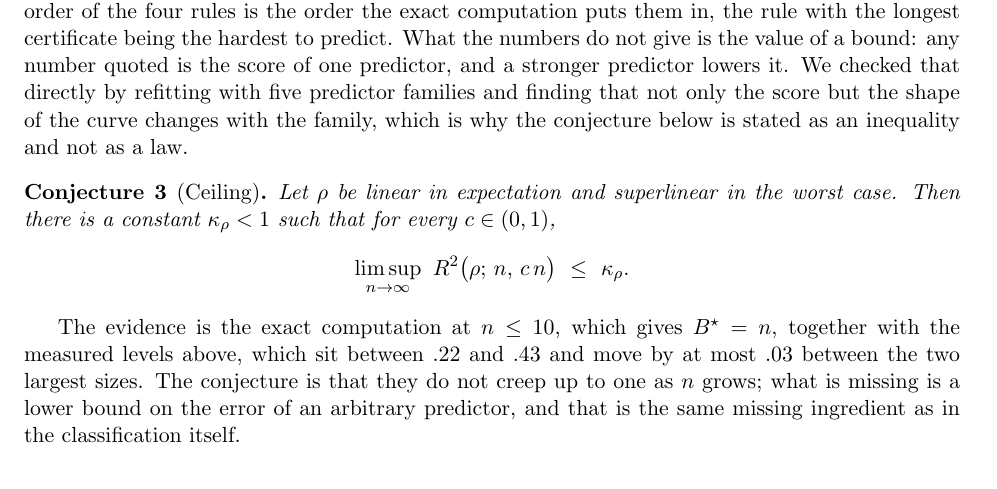
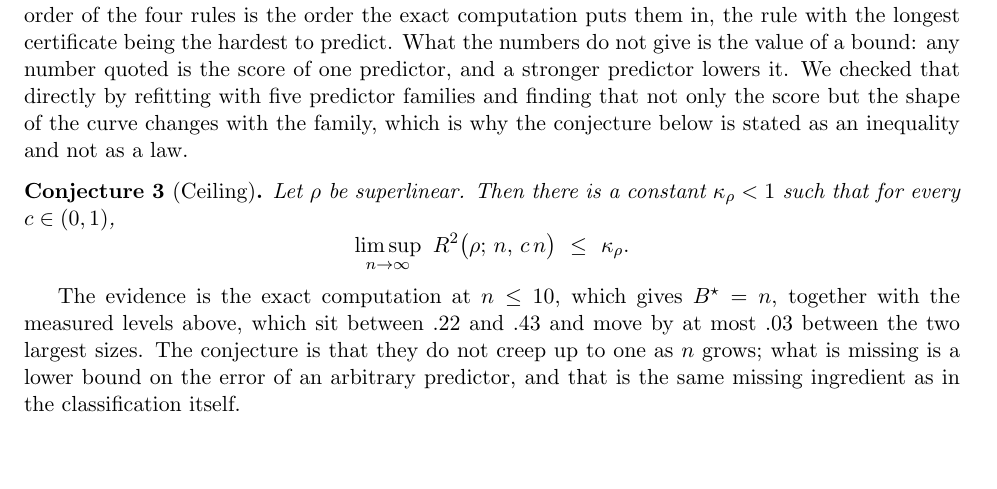
Before and after one commit to peuaza/triangular-window-walk, a LaTeX paper (bthm_v2.tex): part of page 9 of 10, cut so that both start at the same text, the shorter picture padded with empty space. Compiled offline with pdfLaTeX.

Commit message:
v2: ceiling conjecture restricted to the superlinear class

```diff
--- a/bthm_v2.tex
+++ b/bthm_v2.tex
@@ -542,7 +542,7 @@ that not only the score but the shape of the curve changes with the family, whic
 conjecture below is stated as an inequality and not as a law.
 
 \begin{conjecture}[Ceiling]\label{conj:ceiling2}
-Let $\rho$ be linear in expectation and superlinear in the worst case. Then there is a
+Let $\rho$ be superlinear. Then there is a
 constant $\kappa_\rho<1$ such that for every $c\in(0,1)$,
 \[
 \limsup_{n\to\infty}\ R^2\big(\rho;\,n,\,c\,n\big)\ \le\ \kappa_\rho .
```
